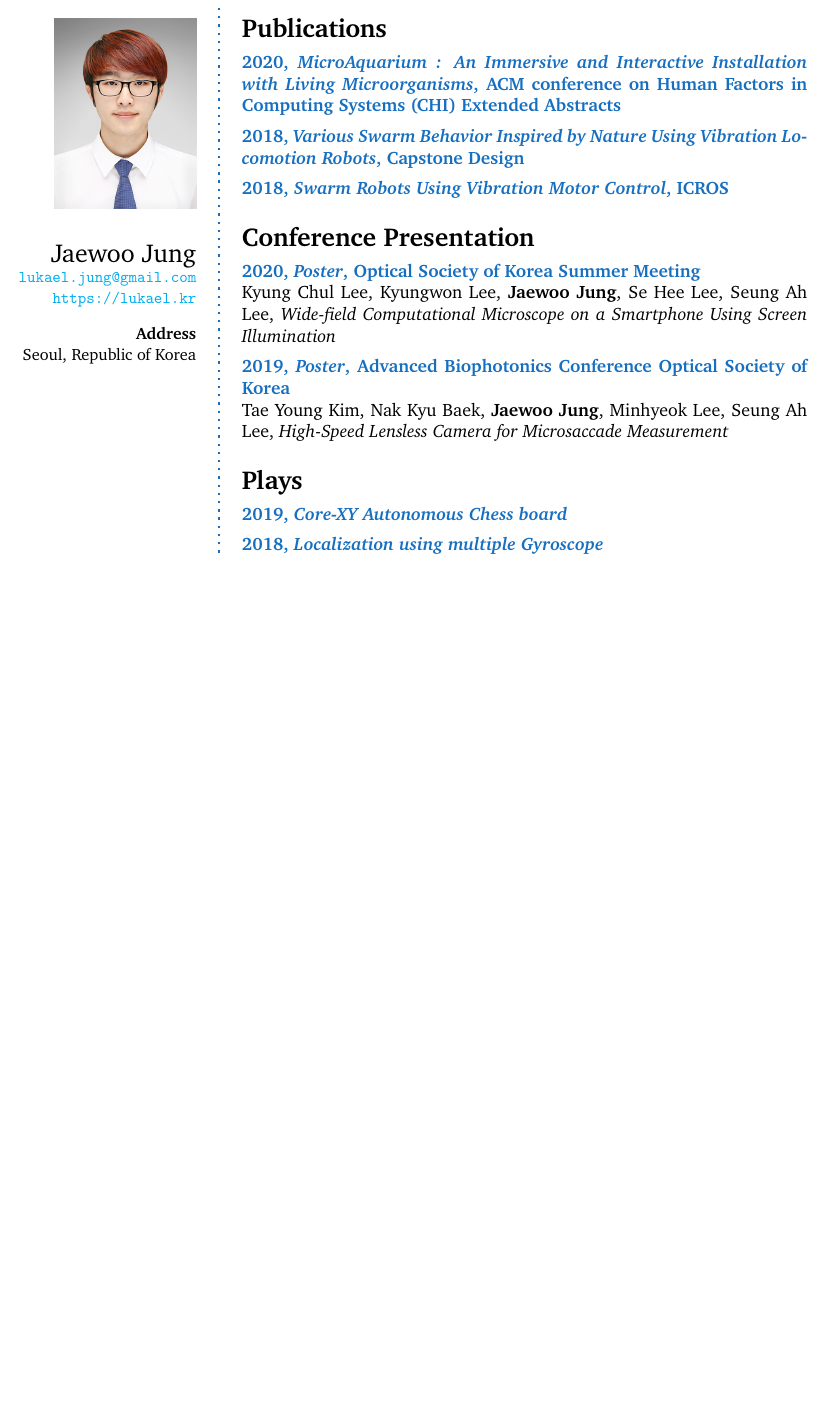
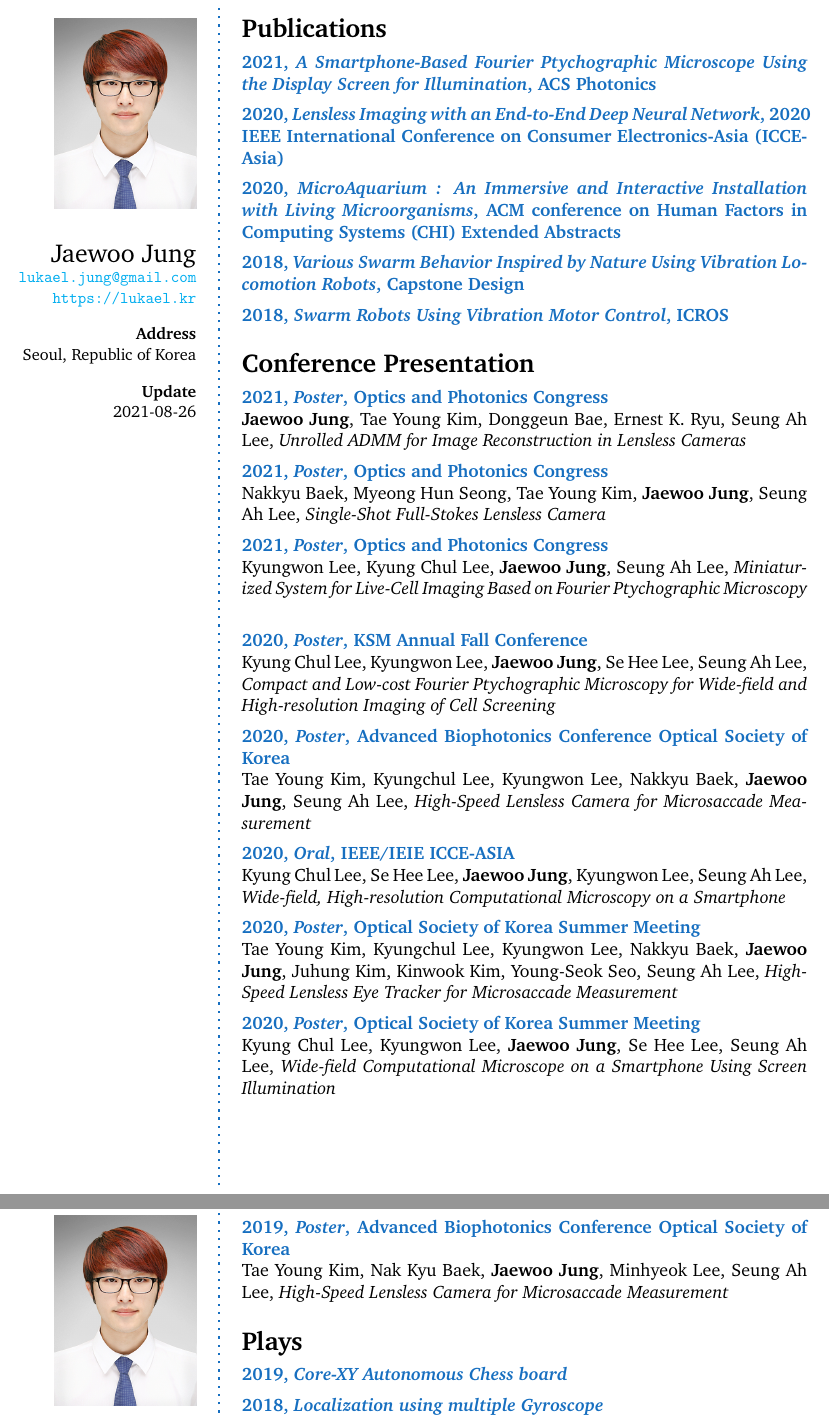
Before and after one commit to Lukael/CV, a LaTeX CV (lukael_cv.tex): part of page 4 of 4 before the commit and two parts of pages 4 and 5 of 5 after it, the two joined at a grey line, cut so that both start at the same text, the shorter picture padded with empty space. Compiled offline with pdfLaTeX.

Commit message:
Update publication and conference

```diff
--- a/lukael_cv.tex
+++ b/lukael_cv.tex
@@ -40,6 +40,9 @@ Jaewoo Jung \\ % Your name
 \textbf{Address} \\
 Seoul,
 Republic of Korea \\ % Address 3
+\Sep
+\textbf{Update} \\
+2021-08-26
 \vfill % Whitespace under this block to push it up under the photo
 \end{flushright}
 }
@@ -408,6 +411,14 @@ Detailed achievements:
 
 \CVSection{Publications}
 
+\CVItem{2021, \href{https://pubs.acs.org/doi/abs/10.1021/acsphotonics.1c00350}{\textit{A Smartphone-Based Fourier Ptychographic Microscope Using the Display Screen for Illumination}}, ACS Photonics}
+{}
+
+%------------------------------------------------
+
+\CVItem{2020, \href{https://ieeexplore.ieee.org/abstract/document/9276865}{\textit{Lensless Imaging with an End-to-End Deep Neural Network}}, 2020 IEEE International Conference on Consumer Electronics-Asia (ICCE-Asia)}
+{}
+
 %------------------------------------------------
 
 \CVItem{2020, \href{https://dl.acm.org/doi/abs/10.1145/3334480.3383164}{\textit{MicroAquarium : An Immersive and Interactive Installation with Living Microorganisms}}, ACM conference on Human Factors in Computing Systems (CHI) Extended Abstracts}
@@ -439,10 +450,66 @@ Detailed achievements:
 
 %------------------------------------------------
 
+\CVItem{2021, \textit{Poster}, Optics and Photonics Congress}
+{\textbf{Jaewoo Jung}, Tae Young Kim, Donggeun Bae, Ernest K. Ryu, Seung Ah Lee, \textit{Unrolled ADMM for Image Reconstruction in Lensless Cameras}}
+
+%------------------------------------------------
+
+%------------------------------------------------
+
+\CVItem{2021, \textit{Poster}, Optics and Photonics Congress}
+{Nakkyu Baek, Myeong Hun Seong, Tae Young Kim, \textbf{Jaewoo Jung}, Seung Ah Lee, \textit{Single-Shot Full-Stokes Lensless Camera}}
+
+%------------------------------------------------
+
+%------------------------------------------------
+
+\CVItem{2021, \textit{Poster}, Optics and Photonics Congress}
+{Kyungwon Lee, Kyung Chul Lee, \textbf{Jaewoo Jung}, Seung Ah Lee, \textit{Miniaturized System for Live-Cell Imaging Based on Fourier Ptychographic Microscopy}}
+
+%------------------------------------------------
+
+%------------------------------------------------
+
+\CVItem{2020, \textit{Poster}, KSM Annual Fall Conference}
+{Kyung Chul Lee, Kyungwon Lee, \textbf{Jaewoo Jung}, Se Hee Lee, Seung Ah Lee, \textit{Compact and Low-cost Fourier Ptychographic Microscopy for Wide-field and High-resolution Imaging of Cell Screening}}
+
+%------------------------------------------------
+
+%------------------------------------------------
+
+\CVItem{2020, \textit{Poster}, Advanced Biophotonics Conference Optical Society of Korea}
+{Tae Young Kim, Kyungchul Lee, Kyungwon Lee, Nakkyu Baek, \textbf{Jaewoo Jung}, Seung Ah Lee, \textit{High-Speed Lensless Camera for Microsaccade Measurement}}
+
+%------------------------------------------------
+
+%------------------------------------------------
+
+\CVItem{2020, \textit{Oral}, IEEE/IEIE ICCE-ASIA}
+{Kyung Chul Lee, Se Hee Lee, \textbf{Jaewoo Jung}, Kyungwon Lee, Seung Ah Lee, \textit{Wide-field, High-resolution Computational Microscopy on a Smartphone}}
+
+%------------------------------------------------
+
+%------------------------------------------------
+
+\CVItem{2020, \textit{Poster}, Optical Society of Korea Summer Meeting}
+{Tae Young Kim, Kyungchul Lee, Kyungwon Lee, Nakkyu Baek, \textbf{Jaewoo Jung}, Juhung Kim, Kinwook Kim, Young-Seok Seo, Seung Ah Lee, \textit{High-Speed Lensless Eye Tracker for Microsaccade Measurement}}
+
+%------------------------------------------------
+
+%------------------------------------------------
+
 \CVItem{2020, \textit{Poster}, Optical Society of Korea Summer Meeting}
 {Kyung Chul Lee, Kyungwon Lee, \textbf{Jaewoo Jung}, Se Hee Lee, Seung Ah Lee, \textit{Wide-field Computational Microscope on a Smartphone Using Screen Illumination}}
 
 %------------------------------------------------
+
+\clearpage % Start a new page
+
+\userinformation % Print your information in the left column
+
+\framebreak % End of the first column
+
 
 %------------------------------------------------
 
```
Also changed, not shown: lukael_cv.pdf, lukael_cv.tex (2 more changed lines).
